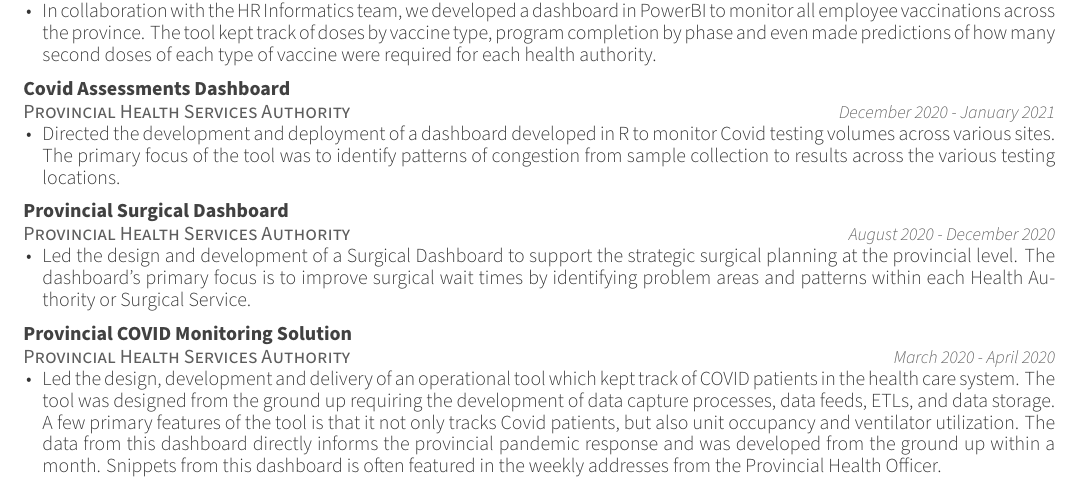
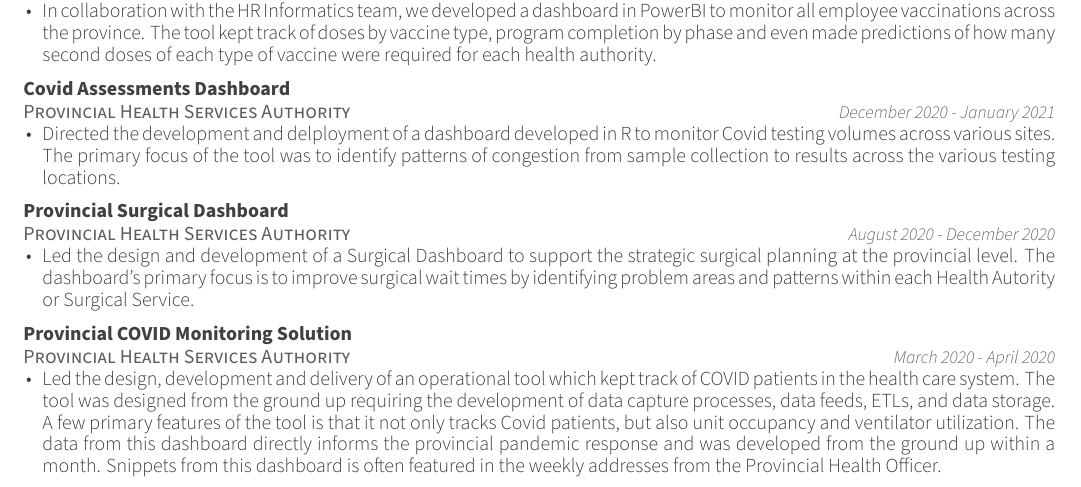
Before and after one commit to chohenry/hc_cv, an R Markdown document (Henry_CV/CV/Henry_CV_2021.Rmd): part of page 2 of 2, cut so that both start at the same text. The pictures show the output file Henry_CV/CV/Henry_CV_2021.pdf that the author committed with the source.

Commit message:
Minor updates on the RMD file. Updated teh pdf output to incorporate the changes.

```diff
--- a/Henry_CV/CV/Henry_CV_2021.Rmd
+++ b/Henry_CV/CV/Henry_CV_2021.Rmd
@@ -225,13 +225,13 @@ tribble(
   "Covid Assessments Dashboard",
   "",
   "December 2020 - January 2021",
-  "Directed the development and deployment of a dashboard developed in R to monitor Covid testing volumes across various sites. The primary focus of the tool was to identify patterns of congestion from sample collection to results across the various testing locations.",
+  "Directed the development and delployment of a dashboard developed in R to monitor Covid testing volumes across various sites. The primary focus of the tool was to identify patterns of congestion from sample collection to results across the various testing locations.",
 
   "Provincial Health Services Authority",
   "Provincial Surgical Dashboard",
   "",
   "August 2020 - December 2020",
-  "Led the design and development of a Surgical Dashboard to support the strategic surgical planning at the provincial level. The dashboard's primary focus is to improve surgical wait times by identifying problem areas and patterns within each Health Authority or Surgical Service.",
+  "Led the design and development of a Surgical Dashboard to support the strategic surgical planning at the provincial level. The dashboard's primary focus is to improve surgical wait times by identifying problem areas and patterns within each Health Autority or Surgical Service.",
 
   "Provincial Health Services Authority",
   "Provincial COVID Monitoring Solution",
```
Also changed, not shown: Henry_CV/CV/Henry_CV_2021.pdf.
